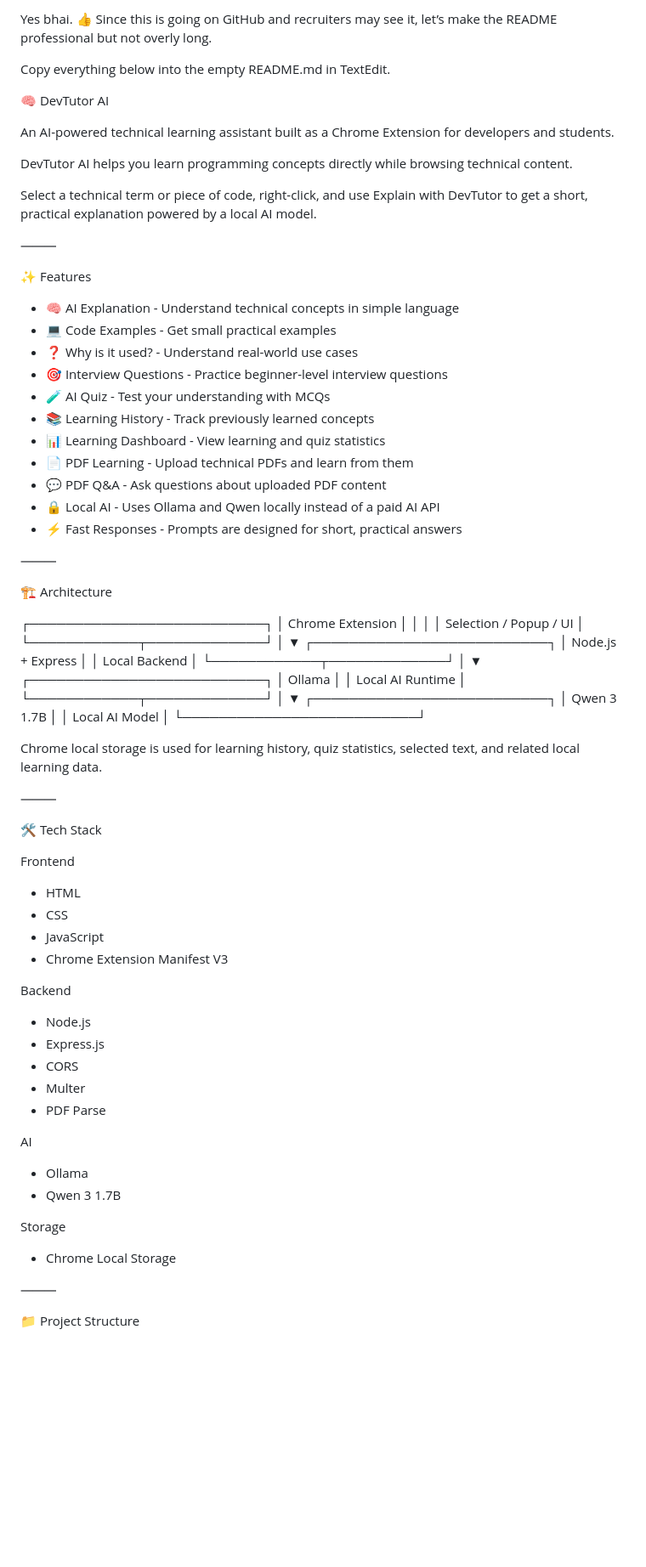
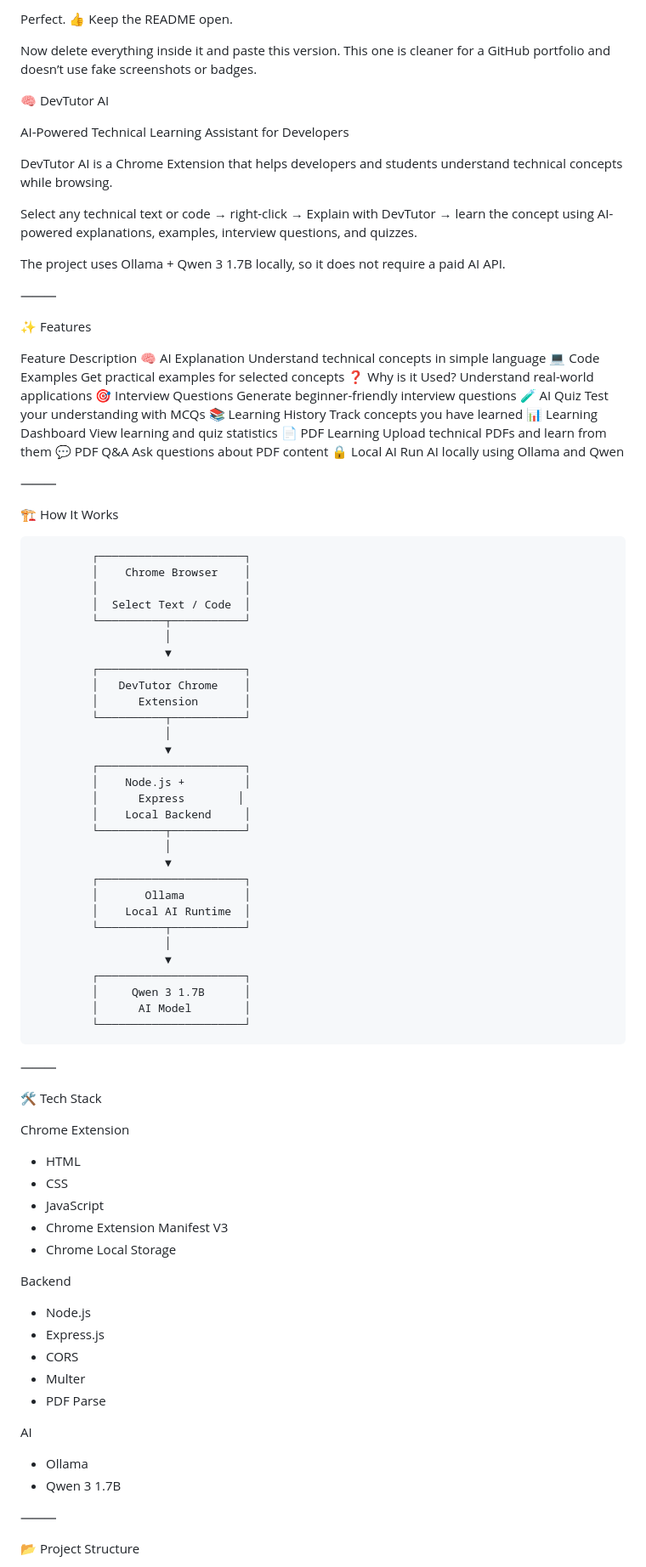
Before and after one commit to sharvilphale22/devtutor-ai, a Markdown page: README.md, the part around one of its changes. Shown at 85% size. Drawn GitHub-style; blank space fills up the shorter version.

```diff
--- a/README.md
+++ b/README.md
@@ -1,71 +1,79 @@
-Yes bhai. 👍 Since this is going on GitHub and recruiters may see it, let’s make the README professional but not overly long.
+Perfect. 👍 Keep the README open.
 
-Copy everything below into the empty README.md in TextEdit.
+Now delete everything inside it and paste this version. This one is cleaner for a GitHub portfolio and doesn’t use fake screenshots or badges.
 
 🧠 DevTutor AI
 
-An AI-powered technical learning assistant built as a Chrome Extension for developers and students.
+AI-Powered Technical Learning Assistant for Developers
 
-DevTutor AI helps you learn programming concepts directly while browsing technical content.
+DevTutor AI is a Chrome Extension that helps developers and students understand technical concepts while browsing.
 
-Select a technical term or piece of code, right-click, and use Explain with DevTutor to get a short, practical explanation powered by a local AI model.
+Select any technical text or code → right-click → Explain with DevTutor → learn the concept using AI-powered explanations, examples, interview questions, and quizzes.
+
+The project uses Ollama + Qwen 3 1.7B locally, so it does not require a paid AI API.
 
 ⸻
 
 ✨ Features
 
-* 🧠 AI Explanation - Understand technical concepts in simple language
-* 💻 Code Examples - Get small practical examples
-* ❓ Why is it used? - Understand real-world use cases
-* 🎯 Interview Questions - Practice beginner-level interview questions
-* 🧪 AI Quiz - Test your understanding with MCQs
-* 📚 Learning History - Track previously learned concepts
-* 📊 Learning Dashboard - View learning and quiz statistics
-* 📄 PDF Learning - Upload technical PDFs and learn from them
-* 💬 PDF Q&A - Ask questions about uploaded PDF content
-* 🔒 Local AI - Uses Ollama and Qwen locally instead of a paid AI API
-* ⚡ Fast Responses - Prompts are designed for short, practical answers
+Feature	Description
+🧠 AI Explanation	Understand technical concepts in simple language
+💻 Code Examples	Get practical examples for selected concepts
+❓ Why is it Used?	Understand real-world applications
+🎯 Interview Questions	Generate beginner-friendly interview questions
+🧪 AI Quiz	Test your understanding with MCQs
+📚 Learning History	Track concepts you have learned
+📊 Learning Dashboard	View learning and quiz statistics
+📄 PDF Learning	Upload technical PDFs and learn from them
+💬 PDF Q&A	Ask questions about PDF content
+🔒 Local AI	Run AI locally using Ollama and Qwen
 
 ⸻
 
-🏗️ Architecture
+🏗️ How It Works
 
-┌──────────────────────────┐
-│     Chrome Extension     │
-│                          │
-│  Selection / Popup / UI  │
-└────────────┬─────────────┘
-             │
-             ▼
-┌──────────────────────────┐
-│     Node.js + Express    │
-│       Local Backend      │
-└────────────┬─────────────┘
-             │
-             ▼
-┌──────────────────────────┐
-│          Ollama          │
-│       Local AI Runtime   │
-└────────────┬─────────────┘
-             │
-             ▼
-┌──────────────────────────┐
-│       Qwen 3 1.7B        │
-│       Local AI Model     │
-└──────────────────────────┘
-
-Chrome local storage is used for learning history, quiz statistics, selected text, and related local learning data.
+             ┌──────────────────────┐
+             │    Chrome Browser    │
+             │                      │
+             │  Select Text / Code  │
+             └──────────┬───────────┘
+                        │
+                        ▼
+             ┌──────────────────────┐
+             │   DevTutor Chrome    │
+             │      Extension       │
+             └──────────┬───────────┘
+                        │
+                        ▼
+             ┌──────────────────────┐
+             │    Node.js +         │
+             │      Express        │
+             │    Local Backend     │
+             └──────────┬───────────┘
+                        │
+                        ▼
+             ┌──────────────────────┐
+             │       Ollama         │
+             │    Local AI Runtime  │
+             └──────────┬───────────┘
+                        │
+                        ▼
+             ┌──────────────────────┐
+             │     Qwen 3 1.7B      │
+             │      AI Model        │
+             └──────────────────────┘
 
 ⸻
 
 🛠️ Tech Stack
 
-Frontend
+Chrome Extension
 
 * HTML
 * CSS
 * JavaScript
 * Chrome Extension Manifest V3
+* Chrome Local Storage
 
 Backend
 
@@ -80,11 +88,7 @@ AI
 * Ollama
 * Qwen 3 1.7B
 
-Storage
-
-* Chrome Local Storage
-
 ⸻
 
-📁 Project Structure
+📂 Project Structure
 
```
Also changed, not shown: other parts of README.md (+85 -53 lines).
